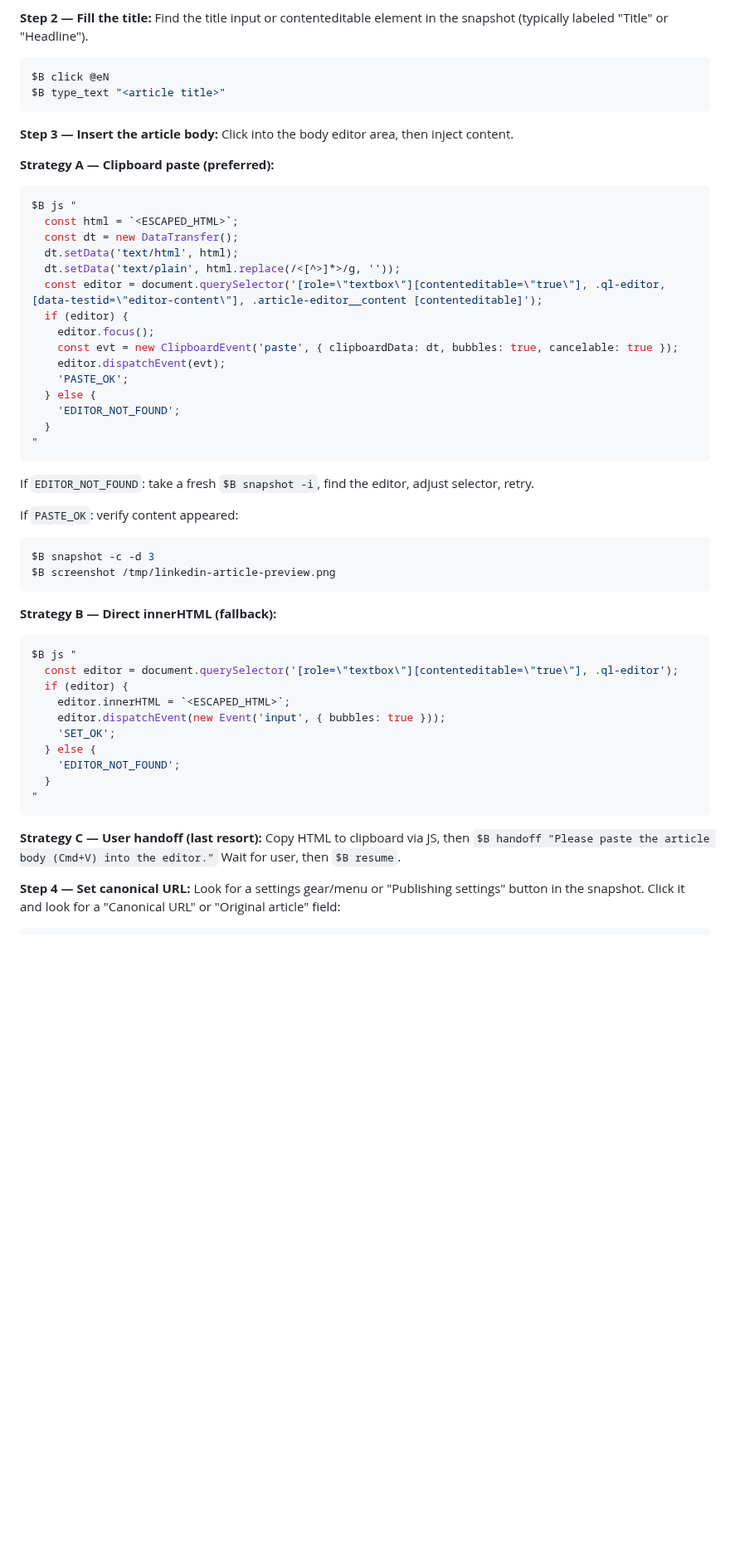
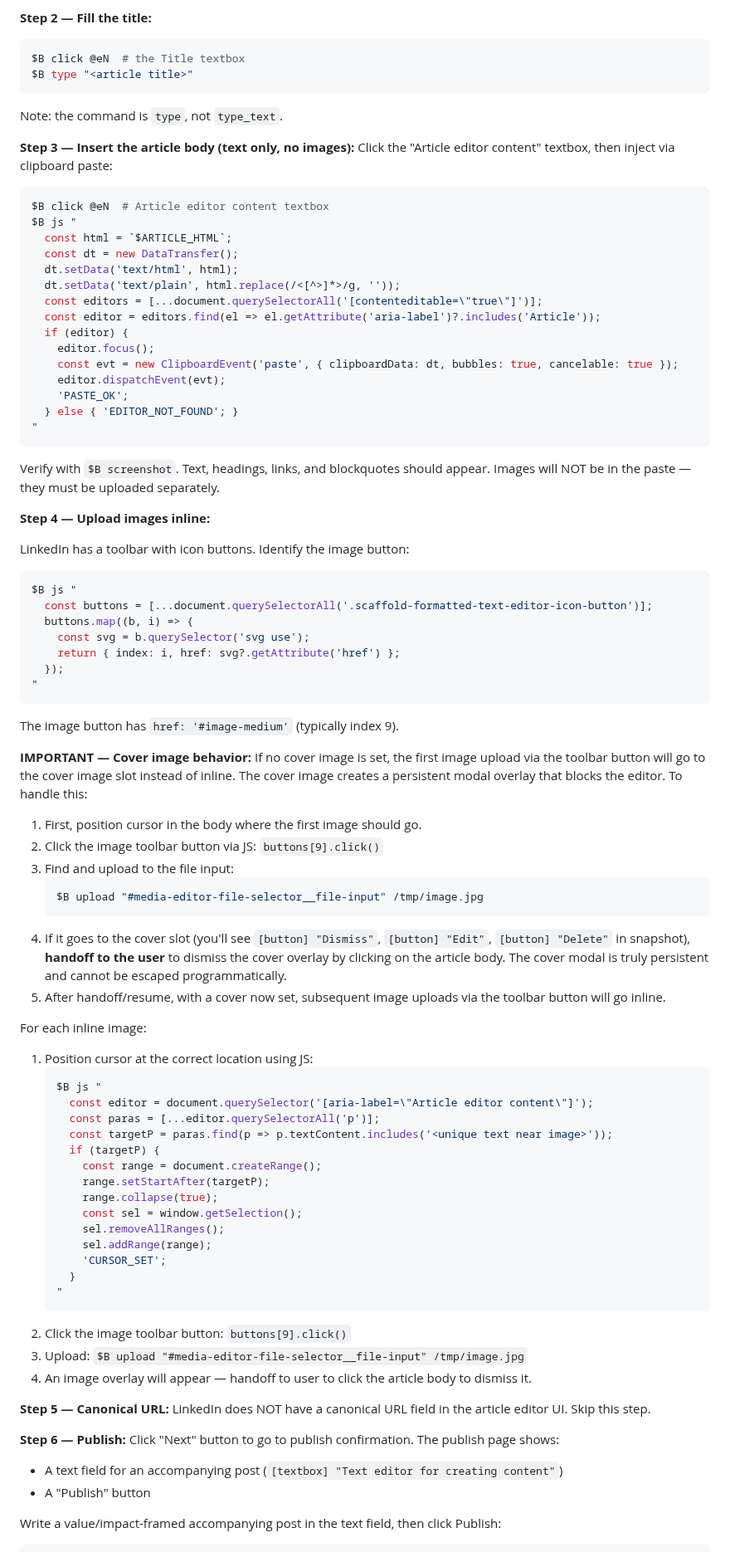
Before and after one commit to michaellady/claude-social-media-skills, a Markdown page: crosspost-newsletter/SKILL.md, the part around one of its changes. Shown at 83% size. GitHub-like rendering; blank space fills up the shorter version.

````diff
--- a/crosspost-newsletter/SKILL.md
+++ b/crosspost-newsletter/SKILL.md
@@ -133,58 +132,86 @@ $B snapshot -i
 
 **Step 2 — Fill the title:**
-Find the title input or contenteditable element in the snapshot (typically labeled "Title" or "Headline").
 ```bash
-$B click @eN
-$B type_text "<article title>"
+$B click @eN  # the Title textbox
+$B type "<article title>"
 ```
+Note: the command is `type`, not `type_text`.
 
-**Step 3 — Insert the article body:**
-Click into the body editor area, then inject content.
-
-**Strategy A — Clipboard paste (preferred):**
+**Step 3 — Insert the article body (text only, no images):**
+Click the "Article editor content" textbox, then inject via clipboard paste:
 ```bash
+$B click @eN  # Article editor content textbox
 $B js "
-  const html = `<ESCAPED_HTML>`;
+  const html = `$ARTICLE_HTML`;
   const dt = new DataTransfer();
   dt.setData('text/html', html);
   dt.setData('text/plain', html.replace(/<[^>]*>/g, ''));
-  const editor = document.querySelector('[role=\"textbox\"][contenteditable=\"true\"], .ql-editor, [data-testid=\"editor-content\"], .article-editor__content [contenteditable]');
+  const editors = [...document.querySelectorAll('[contenteditable=\"true\"]')];
+  const editor = editors.find(el => el.getAttribute('aria-label')?.includes('Article'));
   if (editor) {
     editor.focus();
     const evt = new ClipboardEvent('paste', { clipboardData: dt, bubbles: true, cancelable: true });
     editor.dispatchEvent(evt);
     'PASTE_OK';
-  } else {
-    'EDITOR_NOT_FOUND';
-  }
+  } else { 'EDITOR_NOT_FOUND'; }
 "
 ```
+Verify with `$B screenshot`. Text, headings, links, and blockquotes should appear. Images will NOT be in the paste — they must be uploaded separately.
 
-If `EDITOR_NOT_FOUND`: take a fresh `$B snapshot -i`, find the editor, adjust selector, retry.
+**Step 4 — Upload images inline:**
 
-If `PASTE_OK`: verify content appeared:
-```bash
-$B snapshot -c -d 3
-$B screenshot /tmp/linkedin-article-preview.png
-```
-
-**Strategy B — Direct innerHTML (fallback):**
+LinkedIn has a toolbar with icon buttons. Identify the image button:
 ```bash
 $B js "
-  const editor = document.querySelector('[role=\"textbox\"][contenteditable=\"true\"], .ql-editor');
-  if (editor) {
-    editor.innerHTML = `<ESCAPED_HTML>`;
-    editor.dispatchEvent(new Event('input', { bubbles: true }));
-    'SET_OK';
-  } else {
-    'EDITOR_NOT_FOUND';
-  }
+  const buttons = [...document.querySelectorAll('.scaffold-formatted-text-editor-icon-button')];
+  buttons.map((b, i) => {
+    const svg = b.querySelector('svg use');
+    return { index: i, href: svg?.getAttribute('href') };
+  });
 "
 ```
+The image button has `href: '#image-medium'` (typically index 9).
 
-**Strategy C — User handoff (last resort):**
-Copy HTML to clipboard via JS, then `$B handoff "Please paste the article body (Cmd+V) into the editor."` Wait for user, then `$B resume`.
+**IMPORTANT — Cover image behavior:** If no cover image is set, the first image upload via the toolbar button will go to the cover image slot instead of inline. The cover image creates a persistent modal overlay that blocks the editor. To handle this:
 
-**Step 4 — Set canonical URL:**
-Look for a settings gear/menu or "Publishing settings" button in the snapshot. Click it and look for a "Canonical URL" or "Original article" field:
+1. First, position cursor in the body where the first image should go.
+2. Click the image toolbar button via JS: `buttons[9].click()`
+3. Find and upload to the file input:
+   ```bash
+   $B upload "#media-editor-file-selector__file-input" /tmp/image.jpg
+   ```
+4. If it goes to the cover slot (you'll see `[button] "Dismiss"`, `[button] "Edit"`, `[button] "Delete"` in snapshot), **handoff to the user** to dismiss the cover overlay by clicking on the article body. The cover modal is truly persistent and cannot be escaped programmatically.
+5. After handoff/resume, with a cover now set, subsequent image uploads via the toolbar button will go inline.
+
+For each inline image:
+1. Position cursor at the correct location using JS:
+   ```bash
+   $B js "
+     const editor = document.querySelector('[aria-label=\"Article editor content\"]');
+     const paras = [...editor.querySelectorAll('p')];
+     const targetP = paras.find(p => p.textContent.includes('<unique text near image>'));
+     if (targetP) {
+       const range = document.createRange();
+       range.setStartAfter(targetP);
+       range.collapse(true);
+       const sel = window.getSelection();
+       sel.removeAllRanges();
+       sel.addRange(range);
+       'CURSOR_SET';
+     }
+   "
+   ```
+2. Click the image toolbar button: `buttons[9].click()`
+3. Upload: `$B upload "#media-editor-file-selector__file-input" /tmp/image.jpg`
+4. An image overlay will appear — handoff to user to click the article body to dismiss it.
+
+**Step 5 — Canonical URL:**
+LinkedIn does NOT have a canonical URL field in the article editor UI. Skip this step.
+
+**Step 6 — Publish:**
+Click "Next" button to go to publish confirmation. The publish page shows:
+- A text field for an accompanying post (`[textbox] "Text editor for creating content"`)
+- A "Publish" button
+
+Write a value/impact-framed accompanying post in the text field, then click Publish:
 ```bash
````
Also changed, not shown: other parts of crosspost-newsletter/SKILL.md (+157 -219 lines).
